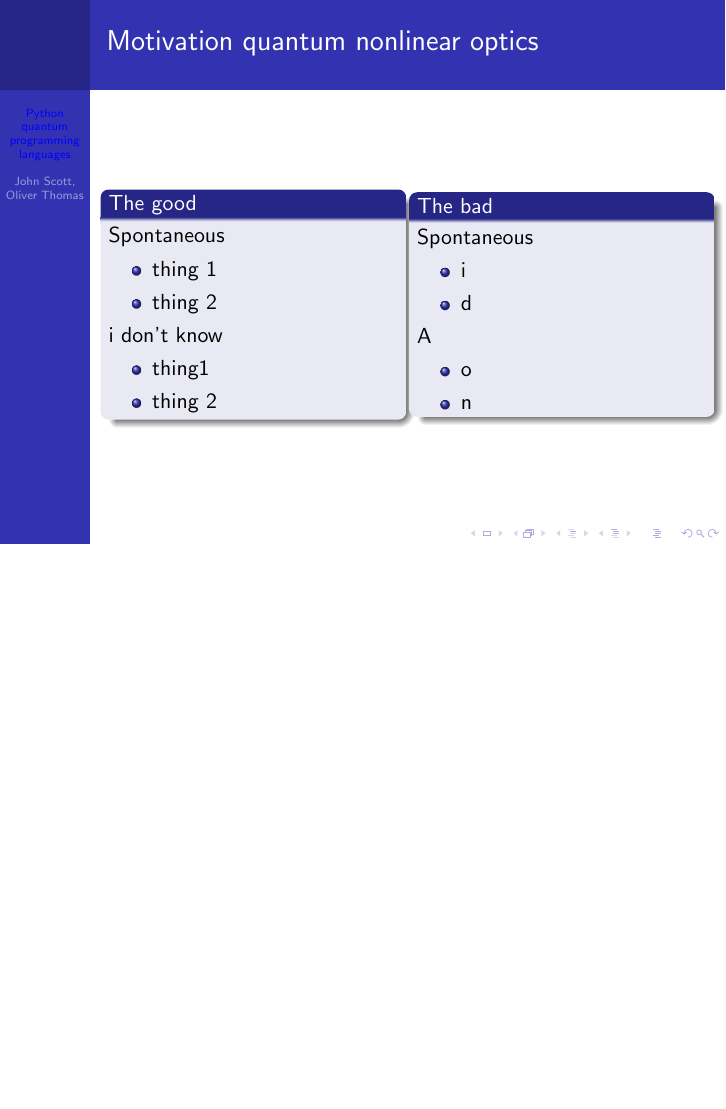
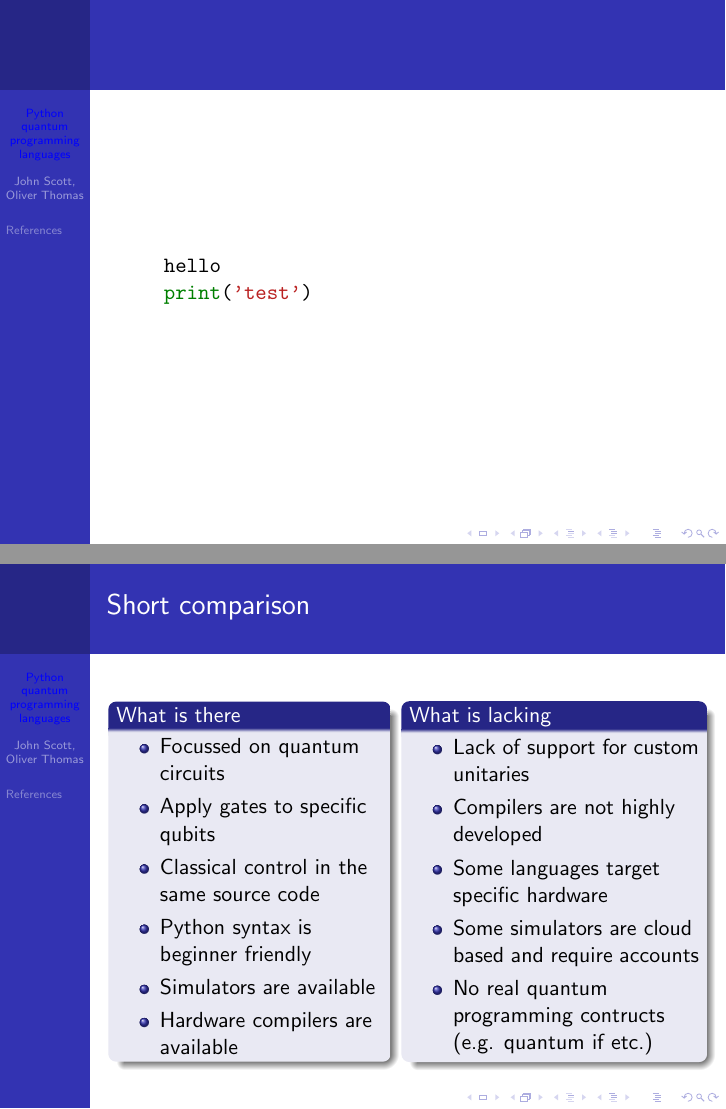
Before and after one commit to bristol-qecdt/qsoftware, LaTeX slides (Q_Initiative/main.tex): page 3 of 9 before the commit and pages 3 and 4 of 10 after it, the two joined at a grey line, the shorter picture padded with empty space. The pictures show the PDF file Q_Initiative/main.pdf that the author committed with the source.

Commit message:
Modified beamer

```diff
--- a/Q_Initiative/main.tex
+++ b/Q_Initiative/main.tex
@@ -58,4 +47,4 @@
-\newcommand{\tikzmark}[3][]{\tikz[remember picture,baseline] \node [anchor=base,#1](#2) {$#3$};}
+
 \usetheme{PaloAlto}
 
 \title{Python quantum programming languages}
@@ -82,33 +78,28 @@
 
 %slide 3
 \begin{frame}
-\frametitle{Motivation quantum nonlinear optics}
+\frametitle{Short comparison}
 \begin{columns}
-\column{0.5\textwidth}
-    \begin{block}{The good}
-    Spontaneous
+\column{0.46\textwidth}
+    \begin{block}{What is there}
     \begin{itemize}
-        \item thing 1
-        \item thing 2
-    \end{itemize}
-    i don't know
-    \begin{itemize}
-        \item thing1
-        \item thing 2
+        \item Focussed on quantum circuits
+        \item Apply gates to specific qubits
+        \item Classical control in the same source code
+        \item Python syntax is beginner friendly
+        \item Simulators are available
+        \item Hardware compilers are available
     \end{itemize}
     \end{block}
-%
+    %
 \column{0.5\textwidth}
-    \begin{block}{The bad}
-        Spontaneous
+    \begin{block}{What is lacking}
         \begin{itemize}
-            \item i
-            \item d
-        \end{itemize}
-        A
-        \begin{itemize}
-            \item o
-            \item n
+            \item Lack of support for custom unitaries
+            \item Compilers are not highly developed
+            \item Some languages target specific hardware
+            \item Some simulators are cloud based and require accounts
+            \item No real quantum programming contructs (e.g. quantum if etc.)
         \end{itemize}
         \end{block}
 \end{columns}
```
Also changed, not shown: Q_Initiative/Makefile (added), Q_Initiative/main.bbl (added), Q_Initiative/main.pdf, Q_Initiative/refs.bib (added), Q_Initiative/main.tex (48 more changed lines), 14 other files.
